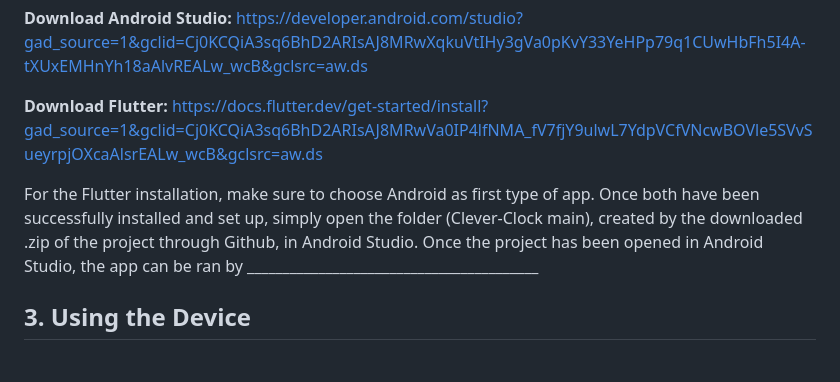
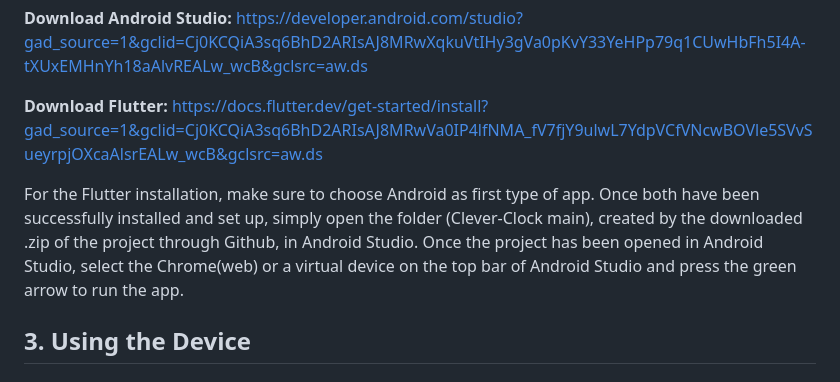
Before and after one commit to ArtZab0/CleverClock, a Markdown page: README.md, the part around the change. GitHub-like rendering.

Commit message:
Finish User manual

```diff
--- a/README.md
+++ b/README.md
@@ -24,7 +24,7 @@ As a final downloadable version of the app is yet to exist, Android Studio must
 
 **Download Flutter:** <https://docs.flutter.dev/get-started/install?gad_source=1&gclid=Cj0KCQiA3sq6BhD2ARIsAJ8MRwVa0IP4lfNMA_fV7fjY9ulwL7YdpVCfVNcwBOVle5SVvSueyrpjOXcaAlsrEALw_wcB&gclsrc=aw.ds>
 
-For the Flutter installation, make sure to choose Android as first type of app. Once both have been successfully installed and set up, simply open the folder (Clever-Clock main), created by the downloaded .zip of the project through Github, in Android Studio. Once the project has been opened in Android Studio, the app can be ran by _________________________________________
+For the Flutter installation, make sure to choose Android as first type of app. Once both have been successfully installed and set up, simply open the folder (Clever-Clock main), created by the downloaded .zip of the project through Github, in Android Studio. Once the project has been opened in Android Studio, select the Chrome(web) or a virtual device on the top bar of Android Studio and press the green arrow to run the app.
 
 ## 3. Using the Device
 
```
